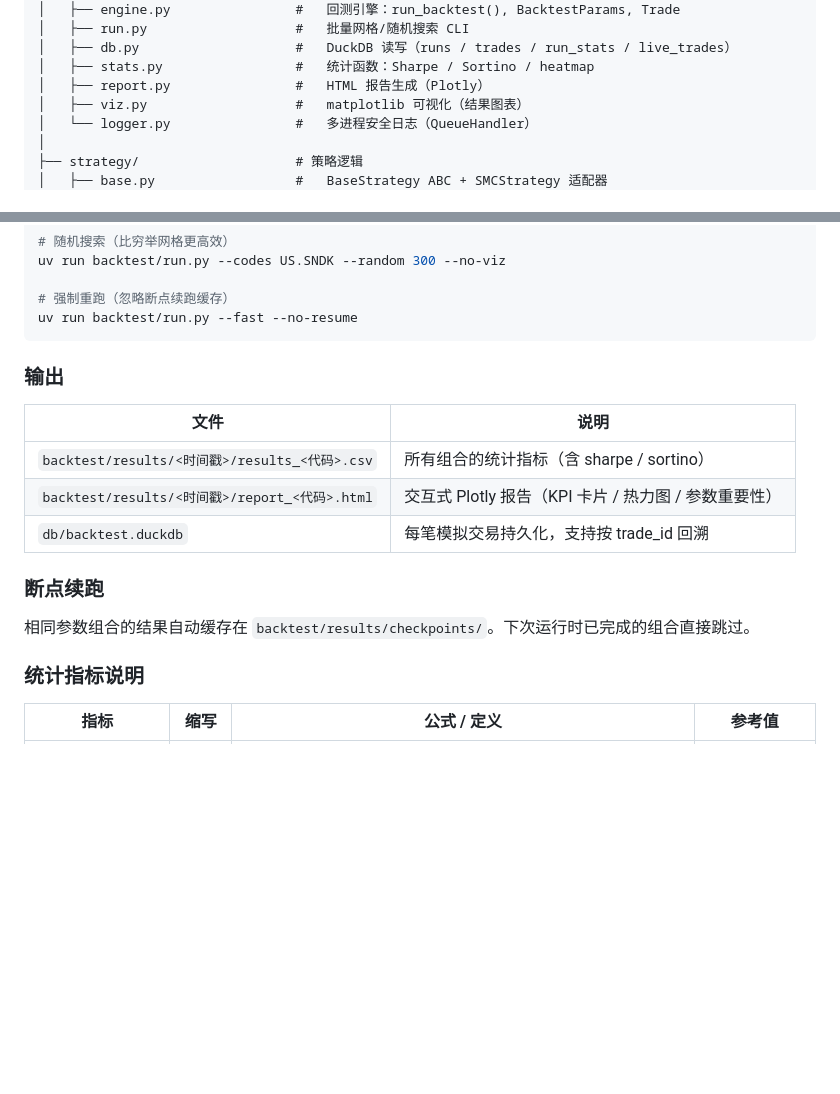
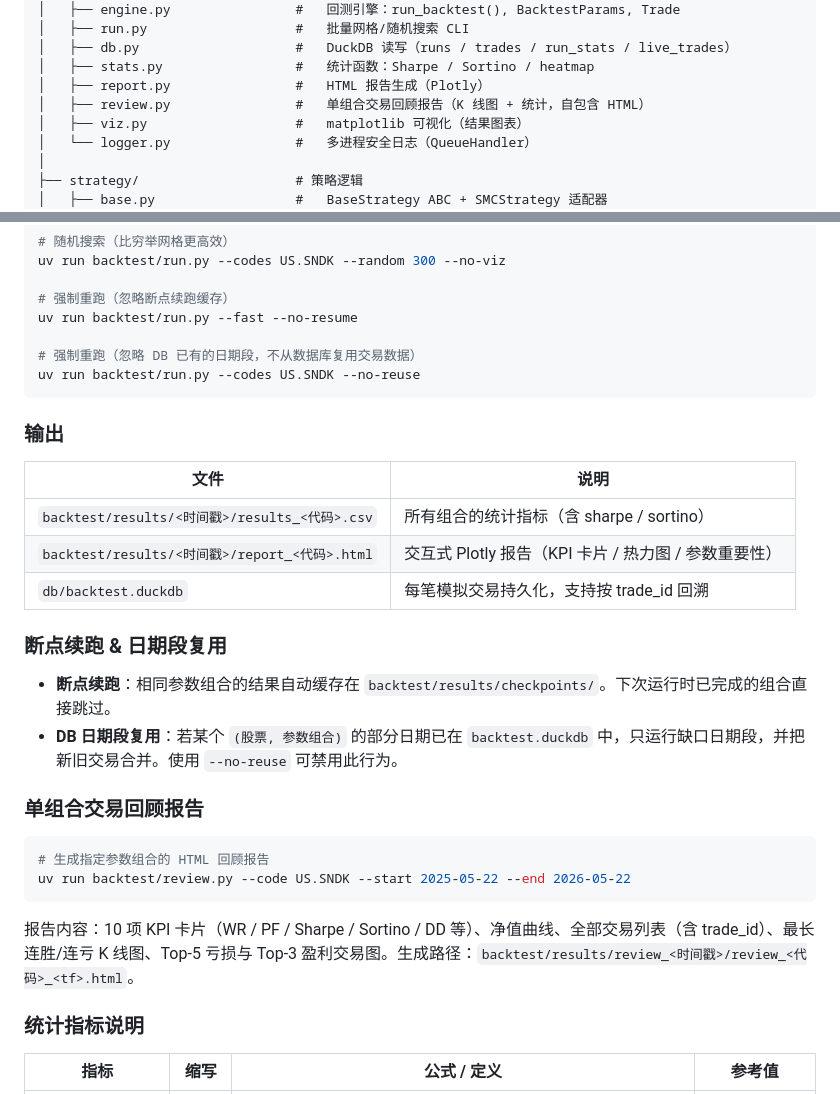
Before and after one commit to Wan-Yifei/structure-edge, a Markdown page: README.md, 2 parts joined by grey strips. Rendered like a GitHub page; blank space fills up the shorter version.

Commit message:
Docs(readme): add review.py, --no-reuse flag, DB date-range reuse description

````diff
--- a/README.md
+++ b/README.md
@@ -31,6 +31,7 @@ moomoo/
 │   ├── db.py                    #   DuckDB 读写（runs / trades / run_stats / live_trades）
 │   ├── stats.py                 #   统计函数：Sharpe / Sortino / heatmap
 │   ├── report.py                #   HTML 报告生成（Plotly）
+│   ├── review.py                #   单组合交易回顾报告（K 线图 + 统计，自包含 HTML）
 │   ├── viz.py                   #   matplotlib 可视化（结果图表）
 │   └── logger.py                #   多进程安全日志（QueueHandler）
 │
@@ -130,6 +131,9 @@ uv run backtest/run.py --codes US.SNDK --random 300 --no-viz
 
 # 强制重跑（忽略断点续跑缓存）
 uv run backtest/run.py --fast --no-resume
+
+# 强制重跑（忽略 DB 已有的日期段，不从数据库复用交易数据）
+uv run backtest/run.py --codes US.SNDK --no-reuse
 ```
 
 ### 输出
@@ -140,9 +144,19 @@ uv run backtest/run.py --fast --no-resume
 | `backtest/results/<时间戳>/report_<代码>.html` | 交互式 Plotly 报告（KPI 卡片 / 热力图 / 参数重要性）|
 | `db/backtest.duckdb` | 每笔模拟交易持久化，支持按 trade_id 回溯 |
 
-### 断点续跑
+### 断点续跑 & 日期段复用
 
-相同参数组合的结果自动缓存在 `backtest/results/checkpoints/`。下次运行时已完成的组合直接跳过。
+- **断点续跑**：相同参数组合的结果自动缓存在 `backtest/results/checkpoints/`。下次运行时已完成的组合直接跳过。
+- **DB 日期段复用**：若某个 `(股票, 参数组合)` 的部分日期已在 `backtest.duckdb` 中，只运行缺口日期段，并把新旧交易合并。使用 `--no-reuse` 可禁用此行为。
+
+### 单组合交易回顾报告
+
+```bash
+# 生成指定参数组合的 HTML 回顾报告
+uv run backtest/review.py --code US.SNDK --start 2025-05-22 --end 2026-05-22
+```
+
+报告内容：10 项 KPI 卡片（WR / PF / Sharpe / Sortino / DD 等）、净值曲线、全部交易列表（含 trade_id）、最长连胜/连亏 K 线图、Top-5 亏损与 Top-3 盈利交易图。生成路径：`backtest/results/review_<时间戳>/review_<代码>_<tf>.html`。
 
 ### 统计指标说明
 
````
